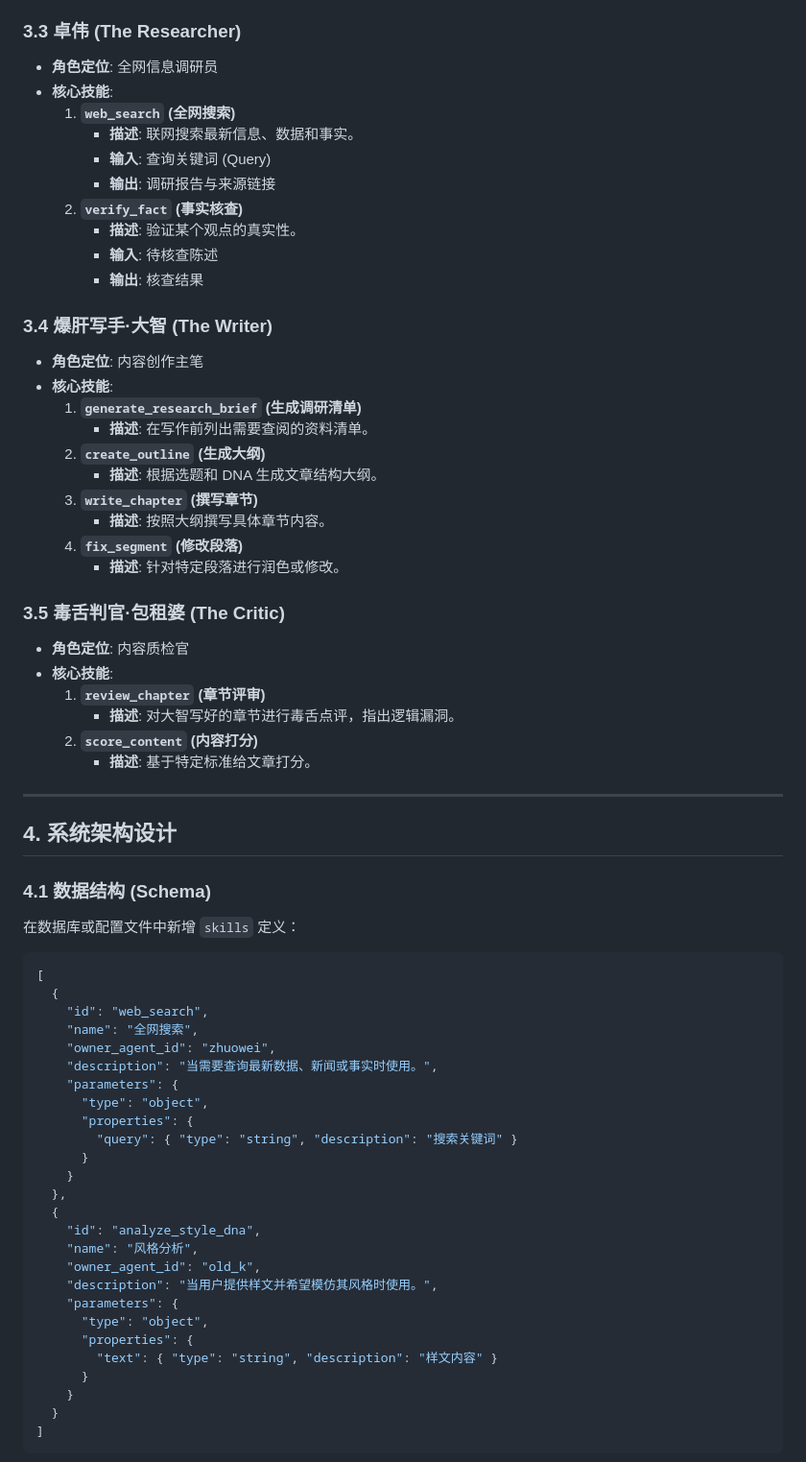
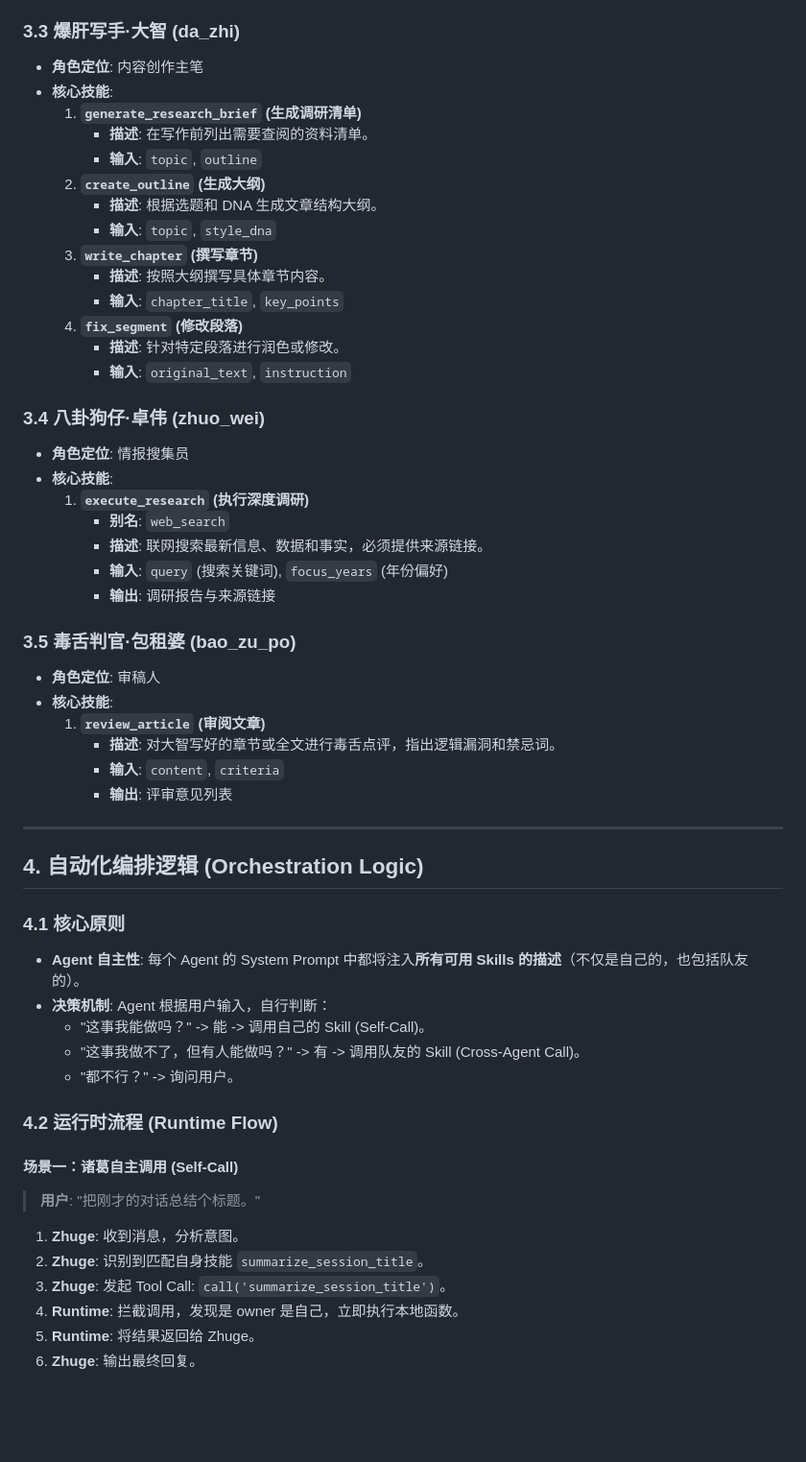
Before and after one commit to chenchaofeng1020-png/PenSoul, a Markdown page: .trae/documents/MACC_Skills_Architecture.md, the part around one of its changes. Shown at 96% size. Drawn GitHub-style; blank space fills up the shorter version.

Commit message:
docs: update MACC Skills Architecture document

````diff
--- a/.trae/documents/MACC_Skills_Architecture.md
+++ b/.trae/documents/MACC_Skills_Architecture.md
@@ -60,71 +61,57 @@ Skill 是系统中最小的功能执行单元。
         - **输出**: 选题卡片列表 JSON
 
-### 3.3 卓伟 (The Researcher)
-*   **角色定位**: 全网信息调研员
-*   **核心技能**:
-    1.  **`web_search` (全网搜索)**
-        - **描述**: 联网搜索最新信息、数据和事实。
-        - **输入**: 查询关键词 (Query)
-        - **输出**: 调研报告与来源链接
-    2.  **`verify_fact` (事实核查)**
-        - **描述**: 验证某个观点的真实性。
-        - **输入**: 待核查陈述
-        - **输出**: 核查结果
-
-### 3.4 爆肝写手·大智 (The Writer)
+### 3.3 爆肝写手·大智 (da_zhi)
 *   **角色定位**: 内容创作主笔
 *   **核心技能**:
     1.  **`generate_research_brief` (生成调研清单)**
         - **描述**: 在写作前列出需要查阅的资料清单。
+        - **输入**: `topic`, `outline`
     2.  **`create_outline` (生成大纲)**
         - **描述**: 根据选题和 DNA 生成文章结构大纲。
+        - **输入**: `topic`, `style_dna`
     3.  **`write_chapter` (撰写章节)**
         - **描述**: 按照大纲撰写具体章节内容。
+        - **输入**: `chapter_title`, `key_points`
     4.  **`fix_segment` (修改段落)**
         - **描述**: 针对特定段落进行润色或修改。
+        - **输入**: `original_text`, `instruction`
 
-### 3.5 毒舌判官·包租婆 (The Critic)
-*   **角色定位**: 内容质检官
+### 3.4 八卦狗仔·卓伟 (zhuo_wei)
+*   **角色定位**: 情报搜集员
 *   **核心技能**:
-    1.  **`review_chapter` (章节评审)**
-        - **描述**: 对大智写好的章节进行毒舌点评，指出逻辑漏洞。
-    2.  **`score_content` (内容打分)**
-        - **描述**: 基于特定标准给文章打分。
+    1.  **`execute_research` (执行深度调研)**
+        - **别名**: `web_search`
+        - **描述**: 联网搜索最新信息、数据和事实，必须提供来源链接。
+        - **输入**: `query` (搜索关键词), `focus_years` (年份偏好)
+        - **输出**: 调研报告与来源链接
+
+### 3.5 毒舌判官·包租婆 (bao_zu_po)
+*   **角色定位**: 审稿人
+*   **核心技能**:
+    1.  **`review_article` (审阅文章)**
+        - **描述**: 对大智写好的章节或全文进行毒舌点评，指出逻辑漏洞和禁忌词。
+        - **输入**: `content`, `criteria`
+        - **输出**: 评审意见列表
 
 ---
 
-## 4. 系统架构设计
+## 4. 自动化编排逻辑 (Orchestration Logic)
 
-### 4.1 数据结构 (Schema)
+### 4.1 核心原则
+- **Agent 自主性**: 每个 Agent 的 System Prompt 中都将注入**所有可用 Skills 的描述**（不仅是自己的，也包括队友的）。
+- **决策机制**: Agent 根据用户输入，自行判断：
+    - "这事我能做吗？" -> 能 -> 调用自己的 Skill (Self-Call)。
+    - "这事我做不了，但有人能做吗？" -> 有 -> 调用队友的 Skill (Cross-Agent Call)。
+    - "都不行？" -> 询问用户。
 
-在数据库或配置文件中新增 `skills` 定义：
+### 4.2 运行时流程 (Runtime Flow)
 
-```json
-[
-  {
-    "id": "web_search",
-    "name": "全网搜索",
-    "owner_agent_id": "zhuowei",
-    "description": "当需要查询最新数据、新闻或事实时使用。",
-    "parameters": {
-      "type": "object",
-      "properties": {
-        "query": { "type": "string", "description": "搜索关键词" }
-      }
-    }
-  },
-  {
-    "id": "analyze_style_dna",
-    "name": "风格分析",
-    "owner_agent_id": "old_k",
-    "description": "当用户提供样文并希望模仿其风格时使用。",
-    "parameters": {
-      "type": "object",
-      "properties": {
-        "text": { "type": "string", "description": "样文内容" }
-      }
-    }
-  }
-]
-```
+#### 场景一：诸葛自主调用 (Self-Call)
+> **用户**: "把刚才的对话总结个标题。"
+1.  **Zhuge**: 收到消息，分析意图。
+2.  **Zhuge**: 识别到匹配自身技能 `summarize_session_title`。
+3.  **Zhuge**: 发起 Tool Call: `call('summarize_session_title')`。
+4.  **Runtime**: 拦截调用，发现是 owner 是自己，立即执行本地函数。
+5.  **Runtime**: 将结果返回给 Zhuge。
+6.  **Zhuge**: 输出最终回复。
 
````
Also changed, not shown: other parts of .trae/documents/MACC_Skills_Architecture.md (+42 -48 lines).
